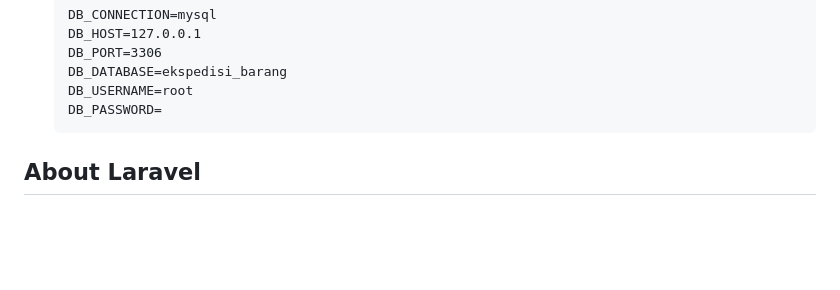
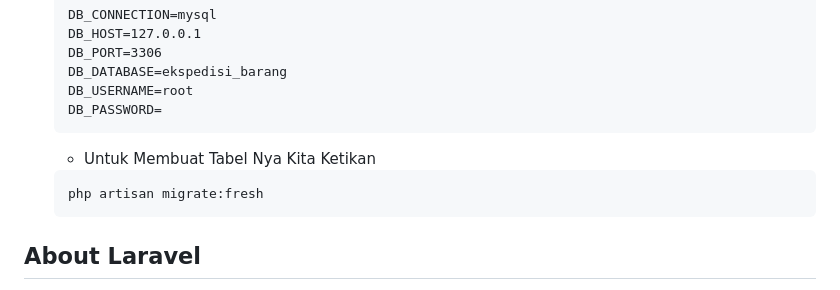
Before and after one commit to ArvinAjifTechnology/akunusaid, a Markdown page: README.md, the part around the change. Drawn GitHub-style; blank space fills up the shorter version.

````diff
--- a/README.md
+++ b/README.md
@@ -68,6 +68,10 @@ php artisan serve
     DB_USERNAME=root
     DB_PASSWORD=
     ```
+    - Untuk Membuat Tabel Nya Kita Ketikan
+    ```
+    php artisan migrate:fresh
+    ```
 
 
 ## About Laravel
````
